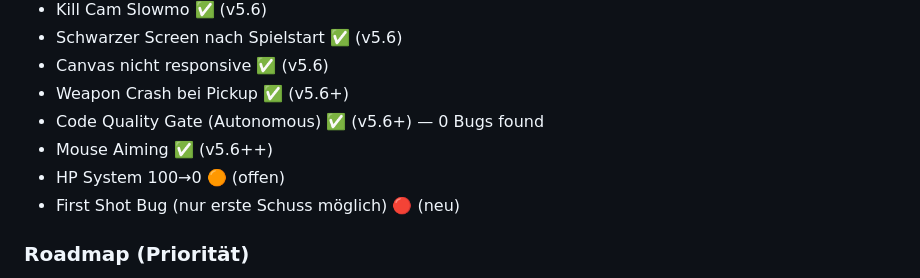
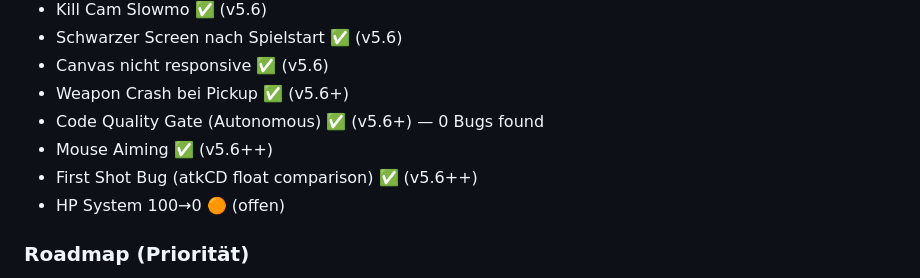
Before and after one commit to MMOvez67/stickbrawl, a Markdown page: CLAUDE.md, the part around the change. Drawn GitHub-style.

Commit message:
docs: mark First Shot Bug FIXED

```diff
--- a/CLAUDE.md
+++ b/CLAUDE.md
@@ -108,8 +108,8 @@ Nach JEDEM commit der einen Bug fixt oder ein Feature hinzufügt:
 - Weapon Crash bei Pickup ✅ (v5.6+)
 - Code Quality Gate (Autonomous) ✅ (v5.6+) — 0 Bugs found
 - Mouse Aiming ✅ (v5.6++)
+- First Shot Bug (atkCD float comparison) ✅ (v5.6++)
 - HP System 100→0 🟠 (offen)
-- First Shot Bug (nur erste Schuss möglich) 🔴 (neu)
 
 ### Roadmap (Priorität)
 1. [ ] Online Multiplayer — WebSockets via Partykit
```
